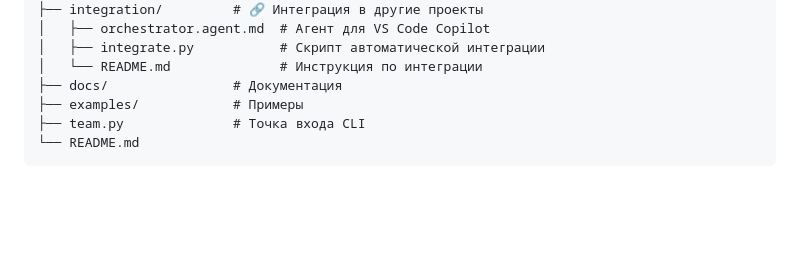
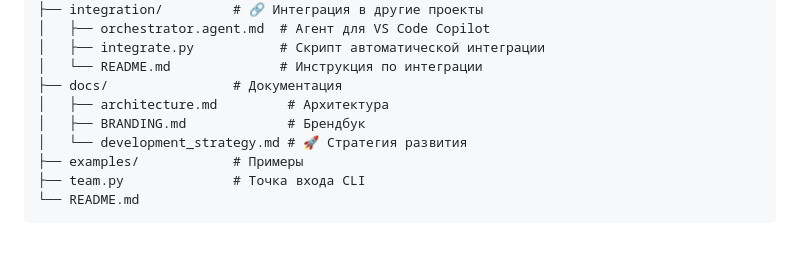
Before and after one commit to dlydedica/ai_agents_team, a Markdown page: README.md, the part around the change. Rendered like a GitHub page; blank space fills up the shorter version.

```diff
--- a/README.md
+++ b/README.md
@@ -210,6 +210,9 @@ ai_agents_team/
 │   ├── integrate.py           # Скрипт автоматической интеграции
 │   └── README.md              # Инструкция по интеграции
 ├── docs/                # Документация
+│   ├── architecture.md         # Архитектура
+│   ├── BRANDING.md             # Брендбук
+│   └── development_strategy.md # 🚀 Стратегия развития
 ├── examples/            # Примеры
 ├── team.py              # Точка входа CLI
 └── README.md
```
Also changed, not shown: docs/development_strategy.md (added, +253 -0 lines).
